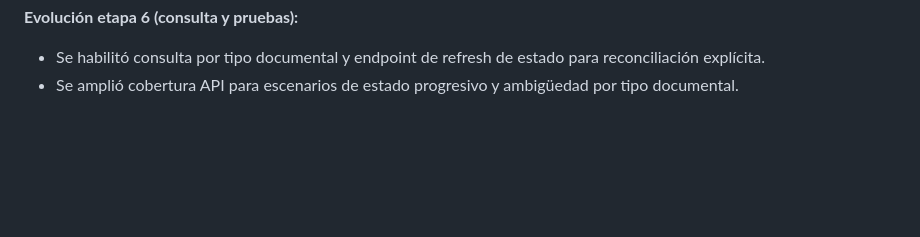
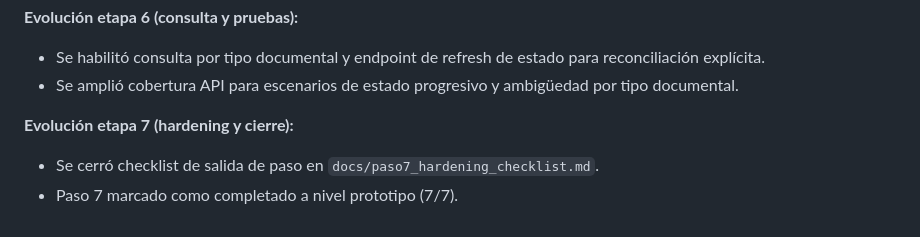
Before and after one commit to alphadx/prueba_fuerte_gpt, a Markdown page: docs/progress_log.md, the part around one of its changes. Rendered like a GitHub page; blank space fills up the shorter version.

```diff
--- a/docs/progress_log.md
+++ b/docs/progress_log.md
@@ -125,3 +125,8 @@ Cada avance debe añadir:
 **Evolución etapa 6 (consulta y pruebas):**
 - Se habilitó consulta por tipo documental y endpoint de refresh de estado para reconciliación explícita.
 - Se amplió cobertura API para escenarios de estado progresivo y ambigüedad por tipo documental.
+
+
+**Evolución etapa 7 (hardening y cierre):**
+- Se cerró checklist de salida de paso en `docs/paso7_hardening_checklist.md`.
+- Paso 7 marcado como completado a nivel prototipo (7/7).
```
Also changed, not shown: other parts of docs/progress_log.md (+1 -1 lines), avances/paso-07.md (+10 -4 lines), docs/paso7_hardening_checklist.md (added, +38 -0 lines).
